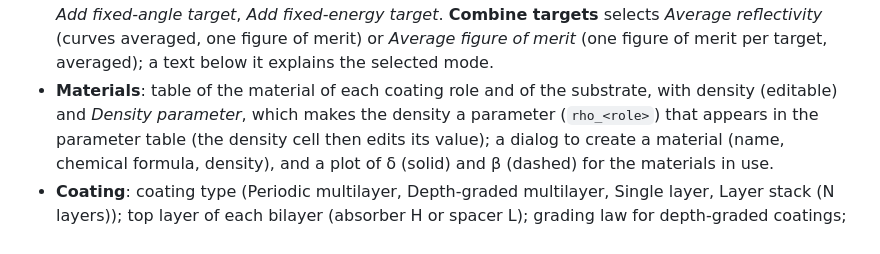
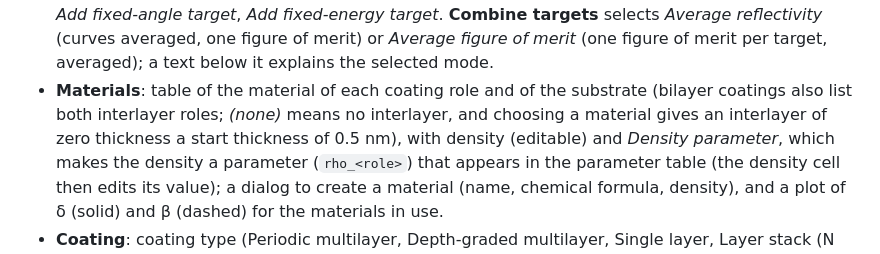
Before and after one commit to ckoern/grazing, a Markdown page: docs/gui_design.md, the part around the change. Drawn GitHub-style.

```diff
--- a/docs/gui_design.md
+++ b/docs/gui_design.md
@@ -112,7 +112,9 @@ primary button variant.
   the blocks: *Add fixed-angle target*, *Add fixed-energy target*. **Combine targets** selects
   *Average reflectivity* (curves averaged, one figure of merit) or *Average figure of merit* (one figure
   of merit per target, averaged); a text below it explains the selected mode.
-- **Materials**: table of the material of each coating role and of the substrate, with density (editable)
+- **Materials**: table of the material of each coating role and of the substrate (bilayer coatings
+  also list both interlayer roles; *(none)* means no interlayer, and choosing a material gives an
+  interlayer of zero thickness a start thickness of 0.5 nm), with density (editable)
   and *Density parameter*, which makes the density a parameter (`rho_<role>`) that appears in the
   parameter table (the density cell then edits its value); a dialog to create a material (name, chemical
   formula, density), and a plot of δ (solid) and β (dashed) for the materials in use.
```
Also changed, not shown: docs/architecture_core.md (+1 -1 lines), docs/guide/quickstart_design_gui.md (+7 -0 lines), docs/guide/images/design_materials.png, 6 other files.
